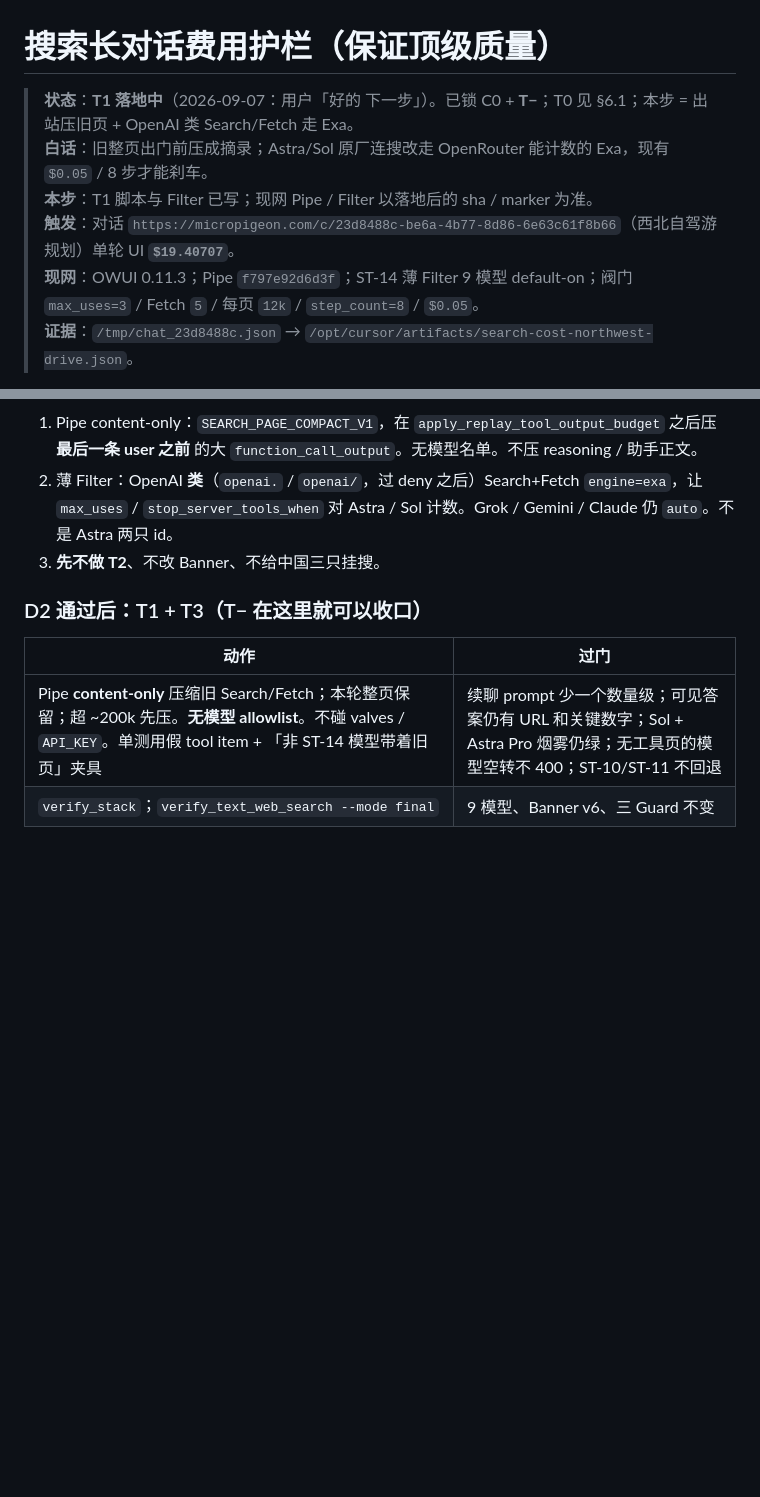
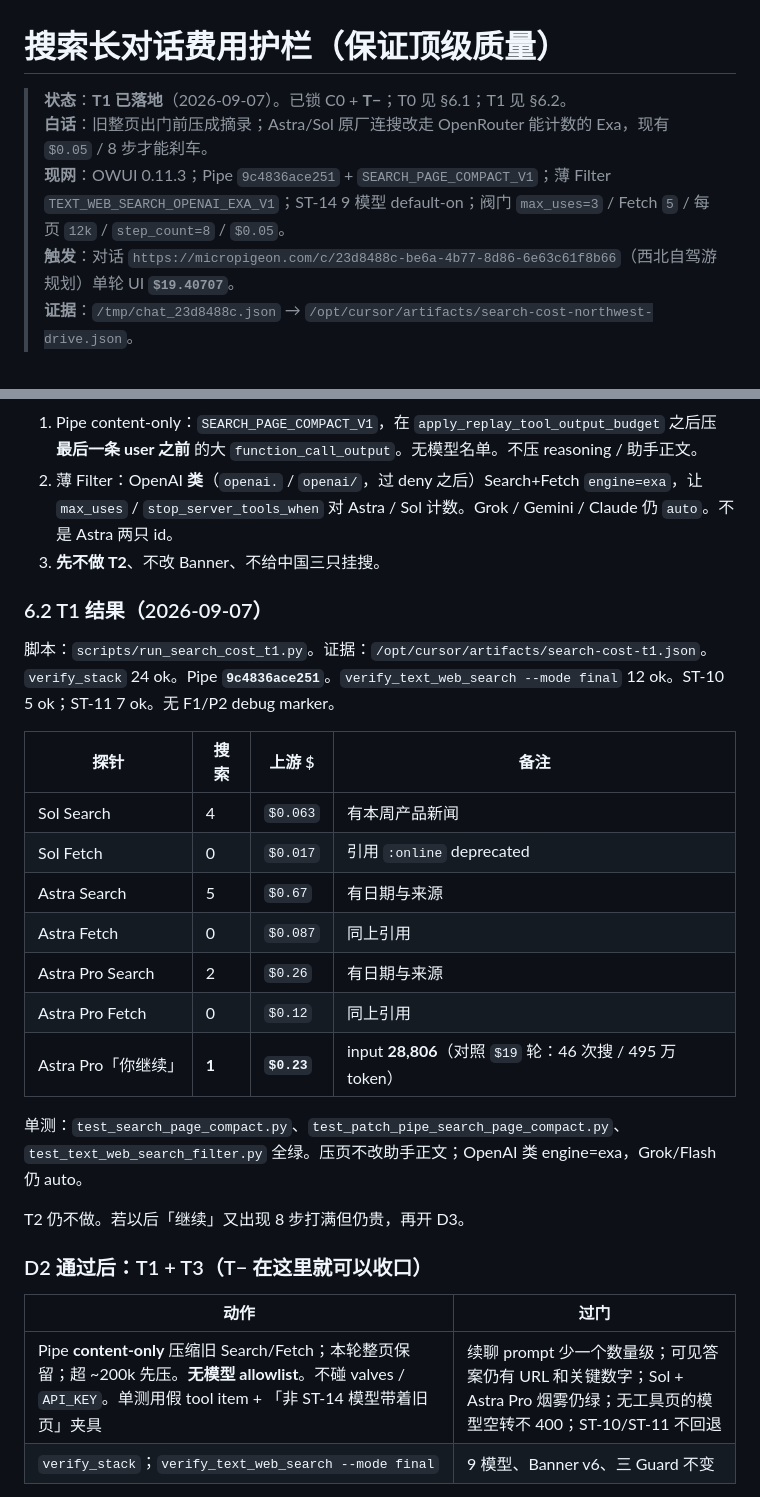
Before and after one commit to wsy02322/AI, a Markdown page: docs/open-webui-search-cost-plan.md, 2 parts joined by grey strips. Drawn GitHub-style; blank space fills up the shorter version.

```diff
--- a/docs/open-webui-search-cost-plan.md
+++ b/docs/open-webui-search-cost-plan.md
@@ -1,10 +1,9 @@
 # 搜索长对话费用护栏（保证顶级质量）
 
-> **状态**：**T1 落地中**（2026-09-07：用户「好的 下一步」）。已锁 C0 + **T−**；T0 见 §6.1；本步 = 出站压旧页 + OpenAI 类 Search/Fetch 走 Exa。
+> **状态**：**T1 已落地**（2026-09-07）。已锁 C0 + **T−**；T0 见 §6.1；T1 见 §6.2。
 > **白话**：旧整页出门前压成摘录；Astra/Sol 原厂连搜改走 OpenRouter 能计数的 Exa，现有 `$0.05` / 8 步才能刹车。
-> **本步**：T1 脚本与 Filter 已写；现网 Pipe / Filter 以落地后的 sha / marker 为准。
+> **现网**：OWUI 0.11.3；Pipe `9c4836ace251` + `SEARCH_PAGE_COMPACT_V1`；薄 Filter `TEXT_WEB_SEARCH_OPENAI_EXA_V1`；ST-14 9 模型 default-on；阀门 `max_uses=3` / Fetch `5` / 每页 `12k` / `step_count=8` / `$0.05`。
 > **触发**：对话 `https://micropigeon.com/c/23d8488c-be6a-4b77-8d86-6e63c61f8b66`（西北自驾游规划）单轮 UI **`$19.40707`**。
-> **现网**：OWUI 0.11.3；Pipe `f797e92d6d3f`；ST-14 薄 Filter 9 模型 default-on；阀门 `max_uses=3` / Fetch `5` / 每页 `12k` / `step_count=8` / `$0.05`。
 > **证据**：`/tmp/chat_23d8488c.json` → `/opt/cursor/artifacts/search-cost-northwest-drive.json`。
 
 关联：`docs/open-webui-text-web-search-plan.md` §4；`docs/SPEC.md` ST-14；`docs/open-webui-text-web-search-eval-b-results.md`（质量已收口）；**覆盖原则** `docs/open-webui-default-coverage-plan.md`（压缩无名单；「所有模型」= 合格类 + 未来同类，不是图像/Sonar/OR 全库）。
@@ -320,6 +319,24 @@ T1 是主杠杆。没有 T1，只做 T2，模型仍把已经在手里的 30 万
 2. 薄 Filter：OpenAI **类**（`openai.` / `openai/`，过 deny 之后）Search+Fetch `engine=exa`，让 `max_uses` / `stop_server_tools_when` 对 Astra / Sol 计数。Grok / Gemini / Claude 仍 `auto`。不是 Astra 两只 id。
 3. **先不做 T2**、不改 Banner、不给中国三只挂搜。
 
+### 6.2 T1 结果（2026-09-07）
+
+脚本：`scripts/run_search_cost_t1.py`。证据：`/opt/cursor/artifacts/search-cost-t1.json`。`verify_stack` 24 ok。Pipe **`9c4836ace251`**。`verify_text_web_search --mode final` 12 ok。ST-10 5 ok；ST-11 7 ok。无 F1/P2 debug marker。
+
+| 探针 | 搜索 | 上游 $ | 备注 |
+|------|------|--------|------|
+| Sol Search | 4 | `$0.063` | 有本周产品新闻 |
+| Sol Fetch | 0 | `$0.017` | 引用 `:online` deprecated |
+| Astra Search | 5 | `$0.67` | 有日期与来源 |
+| Astra Fetch | 0 | `$0.087` | 同上引用 |
+| Astra Pro Search | 2 | `$0.26` | 有日期与来源 |
+| Astra Pro Fetch | 0 | `$0.12` | 同上引用 |
+| Astra Pro「你继续」 | **1** | **`$0.23`** | input **28,806**（对照 `$19` 轮：46 次搜 / 495 万 token） |
+
+单测：`test_search_page_compact.py`、`test_patch_pipe_search_page_compact.py`、`test_text_web_search_filter.py` 全绿。压页不改助手正文；OpenAI 类 engine=exa，Grok/Flash 仍 auto。
+
+T2 仍不做。若以后「继续」又出现 8 步打满但仍贵，再开 D3。
+
 ### D2 通过后：T1 + T3（T− 在这里就可以收口）
 
 | 动作 | 过门 |
```
Also changed, not shown: docs/VERSIONS.md (+6 -6 lines), docs/open-webui-text-web-search-plan.md (+1 -1 lines).
